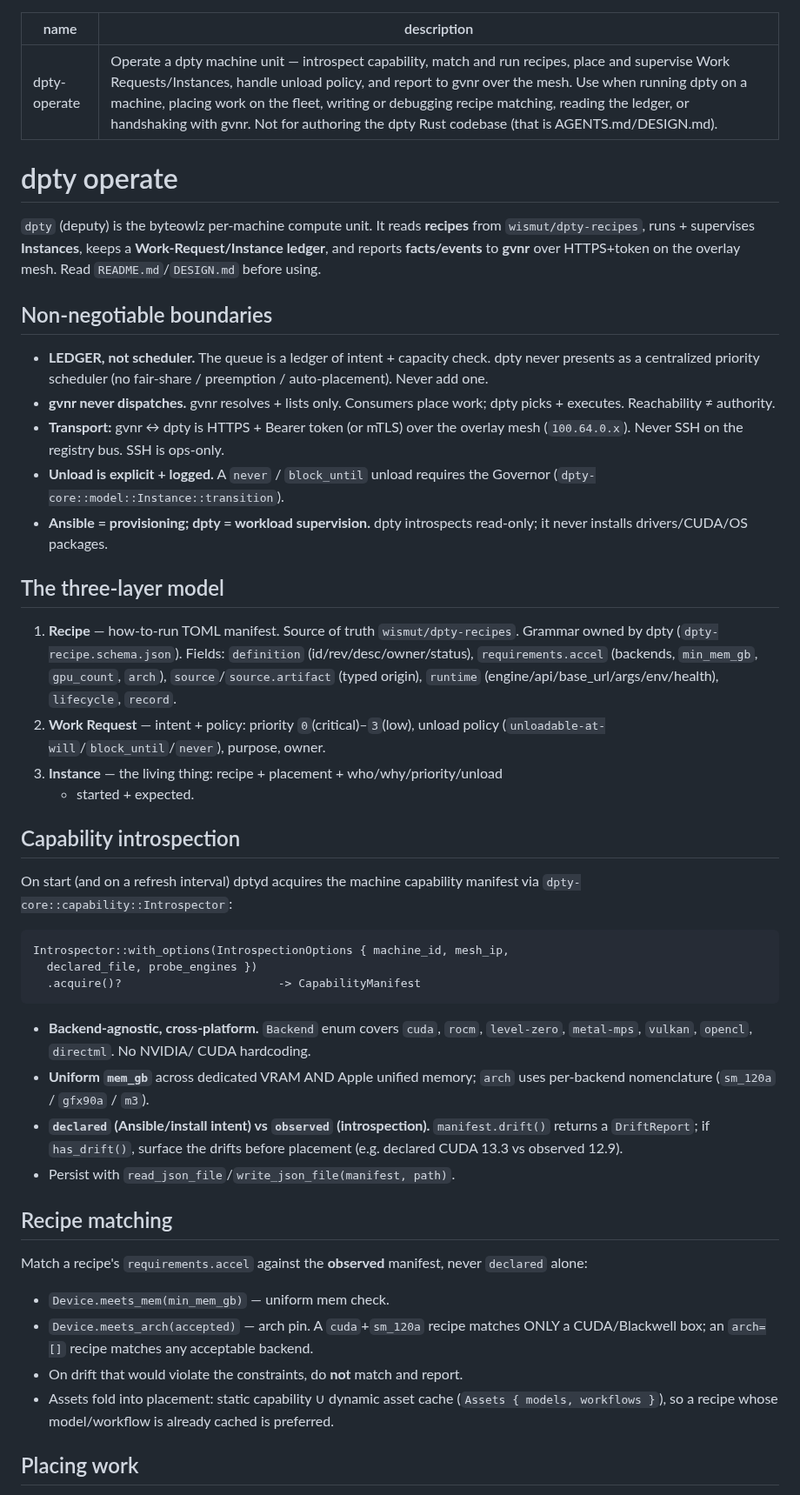
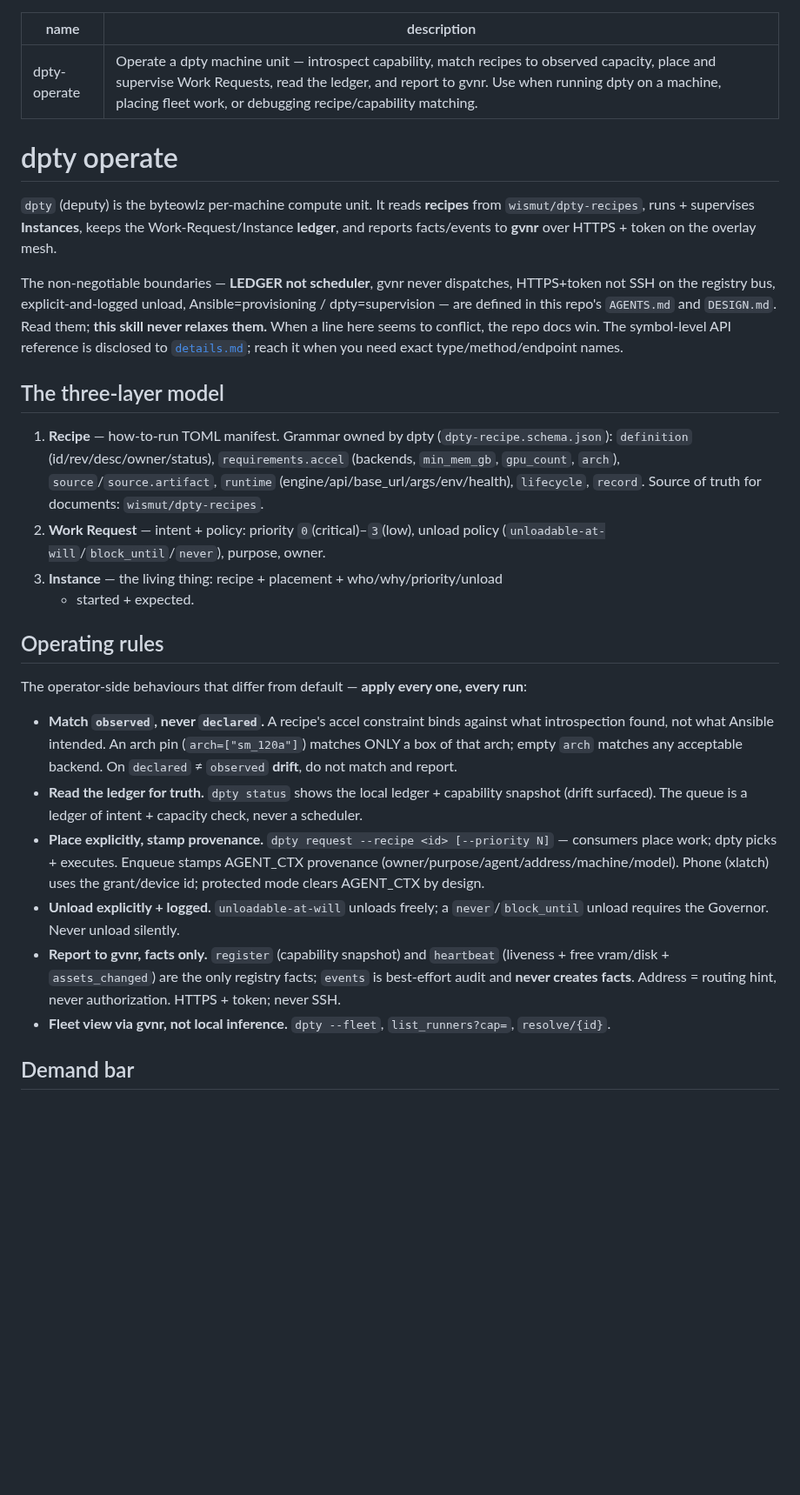
Before and after one commit to byteowlz/skillissues, a Markdown page: skills/dpty-operate/SKILL.md, the part around one of its changes. Shown at 87% size. Rendered like a GitHub page; blank space fills up the shorter version.

````diff
--- a/skills/dpty-operate/SKILL.md
+++ b/skills/dpty-operate/SKILL.md
@@ -1,74 +1,58 @@
 ---
 name: dpty-operate
-description: Operate a dpty machine unit — introspect capability, match and run recipes, place and supervise Work Requests/Instances, handle unload policy, and report to gvnr over the mesh. Use when running dpty on a machine, placing work on the fleet, writing or debugging recipe matching, reading the ledger, or handshaking with gvnr. Not for authoring the dpty Rust codebase (that is AGENTS.md/DESIGN.md).
+description: Operate a dpty machine unit — introspect capability, match recipes to observed capacity, place and supervise Work Requests, read the ledger, and report to gvnr. Use when running dpty on a machine, placing fleet work, or debugging recipe/capability matching.
 ---
 
 # dpty operate
 
-`dpty` (deputy) is the byteowlz per-machine compute unit. It reads **recipes**
-from `wismut/dpty-recipes`, runs + supervises **Instances**, keeps a
-**Work-Request/Instance ledger**, and reports **facts/events** to **gvnr** over
-HTTPS+token on the overlay mesh. Read `README.md`/`DESIGN.md` before using.
+`dpty` (deputy) is the byteowlz per-machine compute unit. It reads **recipes** from
+`wismut/dpty-recipes`, runs + supervises **Instances**, keeps the
+Work-Request/Instance **ledger**, and reports facts/events to **gvnr** over
+HTTPS + token on the overlay mesh.
 
-## Non-negotiable boundaries
-
-- **LEDGER, not scheduler.** The queue is a ledger of intent + capacity check.
-  dpty never presents as a centralized priority scheduler (no fair-share /
-  preemption / auto-placement). Never add one.
-- **gvnr never dispatches.** gvnr resolves + lists only. Consumers place work;
-  dpty picks + executes. Reachability ≠ authority.
-- **Transport:** gvnr ↔ dpty is HTTPS + Bearer token (or mTLS) over the overlay
-  mesh (`100.64.0.x`). Never SSH on the registry bus. SSH is ops-only.
-- **Unload is explicit + logged.** A `never` / `block_until` unload requires the
-  Governor (`dpty-core::model::Instance::transition`).
-- **Ansible = provisioning; dpty = workload supervision.** dpty introspects
-  read-only; it never installs drivers/CUDA/OS packages.
+The non-negotiable boundaries — **LEDGER not scheduler**, gvnr never dispatches,
+HTTPS+token not SSH on the registry bus, explicit-and-logged unload,
+Ansible=provisioning / dpty=supervision — are defined in this repo's
+`AGENTS.md` and `DESIGN.md`. Read them; **this skill never relaxes them.** When a
+line here seems to conflict, the repo docs win. The symbol-level API reference
+is disclosed to [`details.md`](details.md); reach it when you need exact
+type/method/endpoint names.
 
 ## The three-layer model
 
-1. **Recipe** — how-to-run TOML manifest. Source of truth `wismut/dpty-recipes`.
-   Grammar owned by dpty (`dpty-recipe.schema.json`). Fields: `definition`
-   (id/rev/desc/owner/status), `requirements.accel` (backends, `min_mem_gb`,
-   `gpu_count`, `arch`), `source`/`source.artifact` (typed origin), `runtime`
-   (engine/api/base_url/args/env/health), `lifecycle`, `record`.
+1. **Recipe** — how-to-run TOML manifest. Grammar owned by dpty
+   (`dpty-recipe.schema.json`): `definition` (id/rev/desc/owner/status),
+   `requirements.accel` (backends, `min_mem_gb`, `gpu_count`, `arch`),
+   `source`/`source.artifact`, `runtime` (engine/api/base_url/args/env/health),
+   `lifecycle`, `record`. Source of truth for documents: `wismut/dpty-recipes`.
 2. **Work Request** — intent + policy: priority `0`(critical)–`3`(low), unload
    policy (`unloadable-at-will`/`block_until`/`never`), purpose, owner.
 3. **Instance** — the living thing: recipe + placement + who/why/priority/unload
    + started + expected.
 
-## Capability introspection
+## Operating rules
 
-On start (and on a refresh interval) dptyd acquires the machine capability
-manifest via `dpty-core::capability::Introspector`:
+The operator-side behaviours that differ from default — **apply every one, every run**:
 
-```
-Introspector::with_options(IntrospectionOptions { machine_id, mesh_ip,
-  declared_file, probe_engines })
-  .acquire()?                       -> CapabilityManifest
-```
+- **Match `observed`, never `declared`.** A recipe's accel constraint binds
+  against what introspection found, not what Ansible intended. An arch pin
+  (`arch=["sm_120a"]`) matches ONLY a box of that arch; empty `arch` matches any
+  acceptable backend. On `declared` ≠ `observed` **drift**, do not match and report.
+- **Read the ledger for truth.** `dpty status` shows the local ledger + capability
+  snapshot (drift surfaced). The queue is a ledger of intent + capacity check,
+  never a scheduler.
+- **Place explicitly, stamp provenance.** `dpty request --recipe <id> [--priority N]`
+  — consumers place work; dpty picks + executes. Enqueue stamps AGENT_CTX
+  provenance (owner/purpose/agent/address/machine/model). Phone (xlatch) uses the
+  grant/device id; protected mode clears AGENT_CTX by design.
+- **Unload explicitly + logged.** `unloadable-at-will` unloads freely; a
+  `never`/`block_until` unload requires the Governor. Never unload silently.
+- **Report to gvnr, facts only.** `register` (capability snapshot) and
+  `heartbeat` (liveness + free vram/disk + `assets_changed`) are the only
+  registry facts; `events` is best-effort audit and **never creates facts**.
+  Address = routing hint, never authorization. HTTPS + token; never SSH.
+- **Fleet view via gvnr, not local inference.** `dpty --fleet`,
+  `list_runners?cap=`, `resolve/{id}`.
 
-- **Backend-agnostic, cross-platform.** `Backend` enum covers `cuda`, `rocm`,
-  `level-zero`, `metal-mps`, `vulkan`, `opencl`, `directml`. No NVIDIA/
-  CUDA hardcoding.
-- **Uniform `mem_gb`** across dedicated VRAM AND Apple unified memory;
-  `arch` uses per-backend nomenclature (`sm_120a` / `gfx90a` / `m3`).
-- **`declared` (Ansible/install intent) vs `observed` (introspection).**
-  `manifest.drift()` returns a `DriftReport`; if `has_drift()`, surface the
-  drifts before placement (e.g. declared CUDA 13.3 vs observed 12.9).
-- Persist with `read_json_file`/`write_json_file(manifest, path)`.
+## Demand bar
 
-## Recipe matching
-
-Match a recipe's `requirements.accel` against the **observed** manifest, never
-`declared` alone:
-
-- `Device.meets_mem(min_mem_gb)` — uniform mem check.
-- `Device.meets_arch(accepted)` — arch pin. A `cuda`+`sm_120a` recipe matches
-  ONLY a CUDA/Blackwell box; an `arch=[]` recipe matches any acceptable backend.
-- On drift that would violate the constraints, do **not** match and report.
-- Assets fold into placement: static capability ∪ dynamic asset cache
-  (`Assets { models, workflows }`), so a recipe whose model/workflow is already
-  cached is preferred.
-
-## Placing work
-
````
Also changed, not shown: other parts of skills/dpty-operate/SKILL.md (+3 -54 lines), README.md (+1 -1 lines), skills/dpty-operate/details.md (added, +71 -0 lines).
